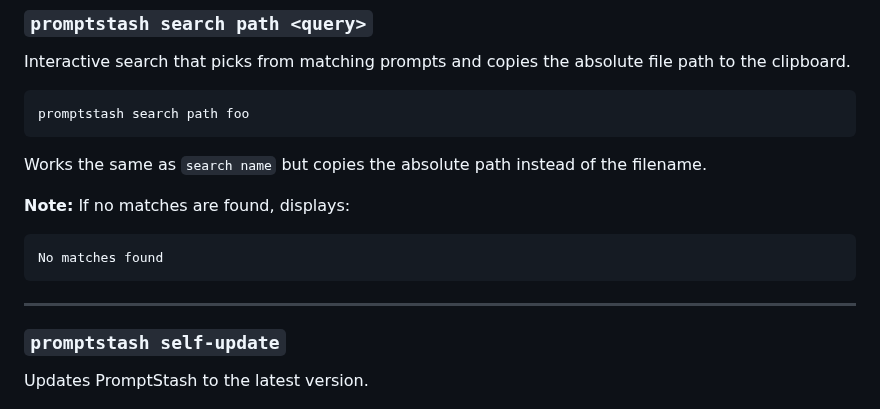
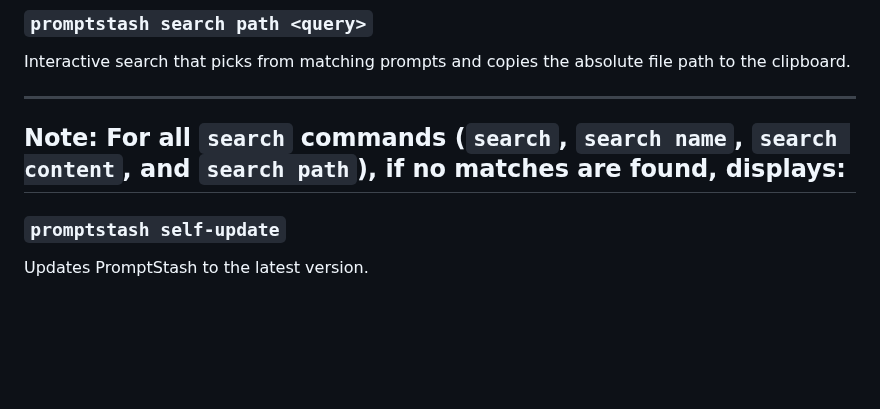
Before and after one commit to korotkevics/promptstash, a Markdown page: docs/cli-usage.md, the part around the change. GitHub-like rendering; blank space fills up the shorter version.

Commit message:
Update docs/cli-usage.md
Co-authored-by: Copilot <175728472+Copilot@users.noreply.github.com>

````diff
--- a/docs/cli-usage.md
+++ b/docs/cli-usage.md
@@ -150,17 +150,9 @@ Works the same as `search name` but copies the file contents instead of the file
 
 Interactive search that picks from matching prompts and copies the absolute file path to the clipboard.
 
-```bash
-promptstash search path foo
-```
+---
 
-Works the same as `search name` but copies the absolute path instead of the filename.
-
-**Note:** If no matches are found, displays:
-```
-No matches found
-```
-
+**Note:** For all `search` commands (`search`, `search name`, `search content`, and `search path`), if no matches are found, displays:
 ---
 
 ### `promptstash self-update`
````
